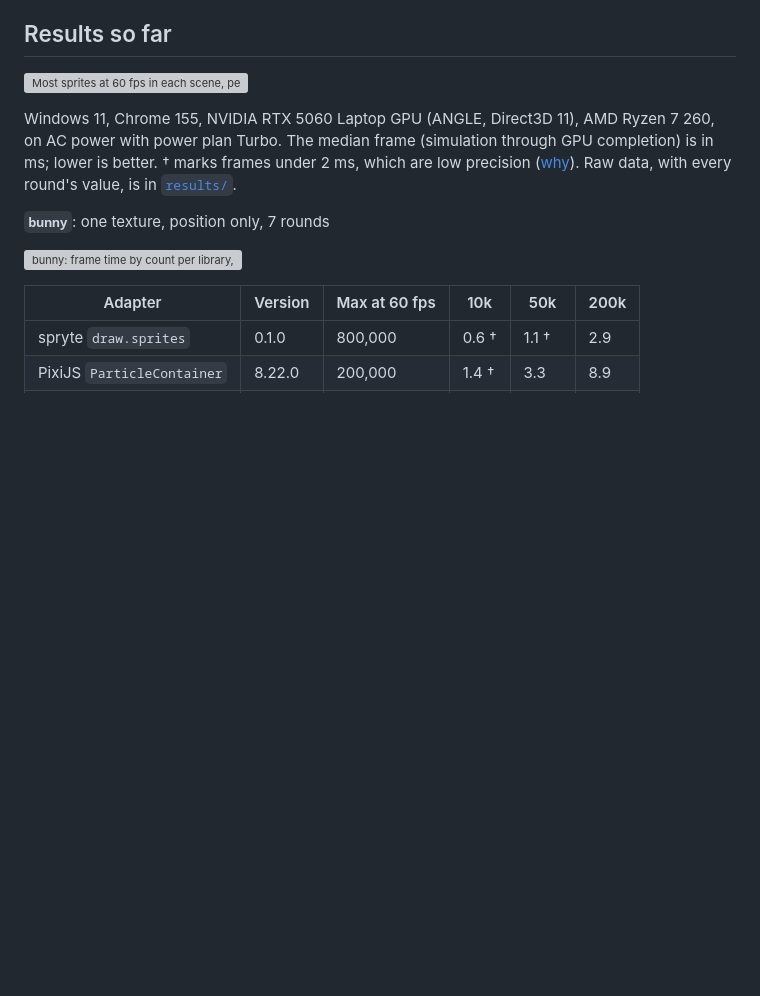
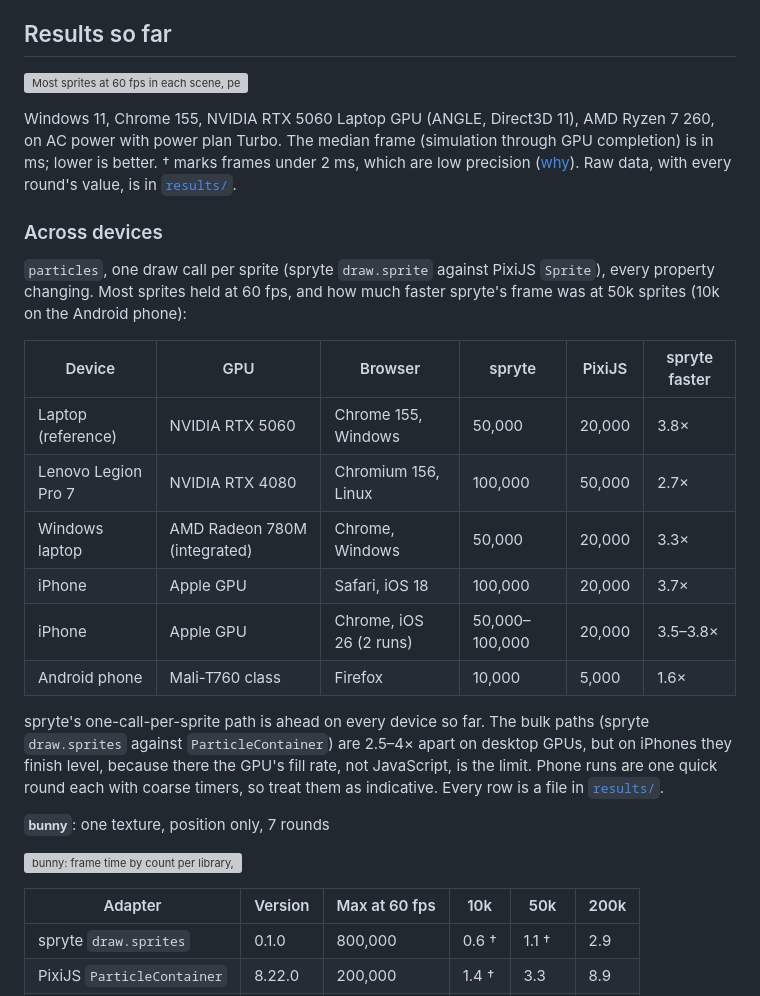
Before and after one commit to debuffjp/2dbench, a Markdown page: README.md, the part around the change. GitHub-like rendering; blank space fills up the shorter version; grey boxes are pictures that could not be loaded.

Commit message:
README: results across six devices and five browsers

```diff
--- a/README.md
+++ b/README.md
@@ -13,6 +13,21 @@ Renderer benchmarks are easy to rig, usually by accident: a library left on a sl
 ![Most sprites at 60 fps in each scene, per library](docs/charts/max-at-60fps.svg)
 
 Windows 11, Chrome 155, NVIDIA RTX 5060 Laptop GPU (ANGLE, Direct3D 11), AMD Ryzen 7 260, on AC power with power plan Turbo. The median frame (simulation through GPU completion) is in ms; lower is better. † marks frames under 2 ms, which are low precision ([why](METHOD.md#statistics)). Raw data, with every round's value, is in [`results/`](results).
+
+### Across devices
+
+`particles`, one draw call per sprite (spryte `draw.sprite` against PixiJS `Sprite`), every property changing. Most sprites held at 60 fps, and how much faster spryte's frame was at 50k sprites (10k on the Android phone):
+
+| Device | GPU | Browser | spryte | PixiJS | spryte faster |
+| --- | --- | --- | --- | --- | --- |
+| Laptop (reference) | NVIDIA RTX 5060 | Chrome 155, Windows | 50,000 | 20,000 | 3.8× |
+| Lenovo Legion Pro 7 | NVIDIA RTX 4080 | Chromium 156, Linux | 100,000 | 50,000 | 2.7× |
+| Windows laptop | AMD Radeon 780M (integrated) | Chrome, Windows | 50,000 | 20,000 | 3.3× |
+| iPhone | Apple GPU | Safari, iOS 18 | 100,000 | 20,000 | 3.7× |
+| iPhone | Apple GPU | Chrome, iOS 26 (2 runs) | 50,000–100,000 | 20,000 | 3.5–3.8× |
+| Android phone | Mali-T760 class | Firefox | 10,000 | 5,000 | 1.6× |
+
+spryte's one-call-per-sprite path is ahead on every device so far. The bulk paths (spryte `draw.sprites` against `ParticleContainer`) are 2.5–4× apart on desktop GPUs, but on iPhones they finish level, because there the GPU's fill rate, not JavaScript, is the limit. Phone runs are one quick round each with coarse timers, so treat them as indicative. Every row is a file in [`results/`](results).
 
 **`bunny`**: one texture, position only, 7 rounds
 
```
